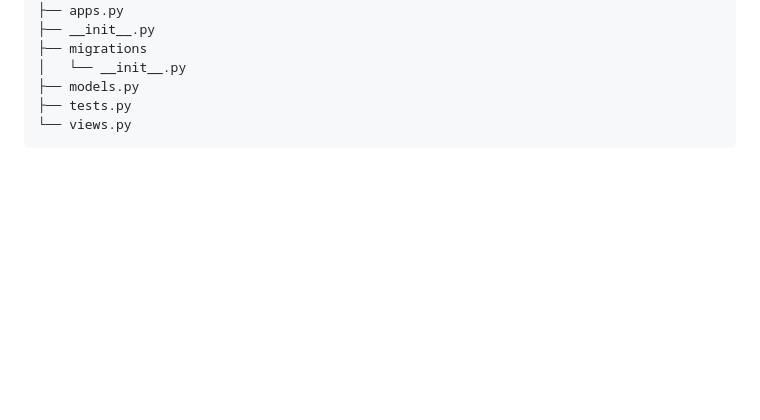
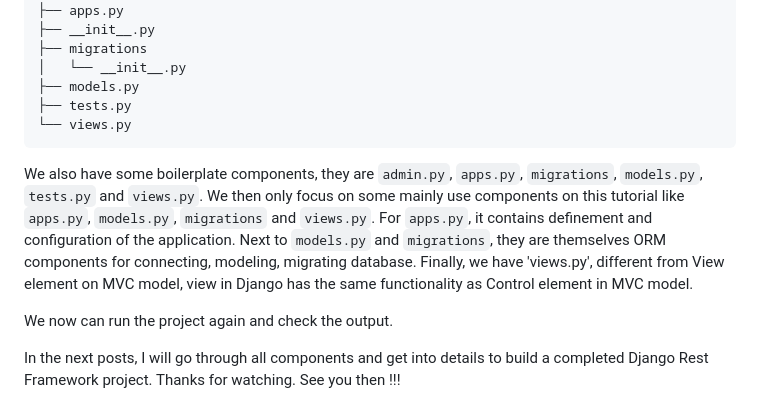
Before and after one commit to daovietanh99/daovietanh99.github.io, a Markdown page: posts/create-your-first-django-project.md, the part around the change. Rendered like a GitHub page; blank space fills up the shorter version.

````diff
--- a/posts/create-your-first-django-project.md
+++ b/posts/create-your-first-django-project.md
@@ -75,3 +75,9 @@ your_app_name
 ├── tests.py
 └── views.py
 ```
+
+We also have some boilerplate components, they are `admin.py`, `apps.py`, `migrations`, `models.py`, `tests.py` and `views.py`. We then only focus on some mainly use components on this tutorial like `apps.py`, `models.py`, `migrations` and `views.py`. For `apps.py`, it contains definement and configuration of the application. Next to `models.py` and `migrations`, they are themselves ORM components for connecting, modeling, migrating database. Finally, we have 'views.py', different from View element on MVC model, view in Django has the same functionality as Control element in MVC model.
+
+We now can run the project again and check the output.
+
+In the next posts, I will go through all components and get into details to build a completed Django Rest Framework project. Thanks for watching. See you then !!!
````
